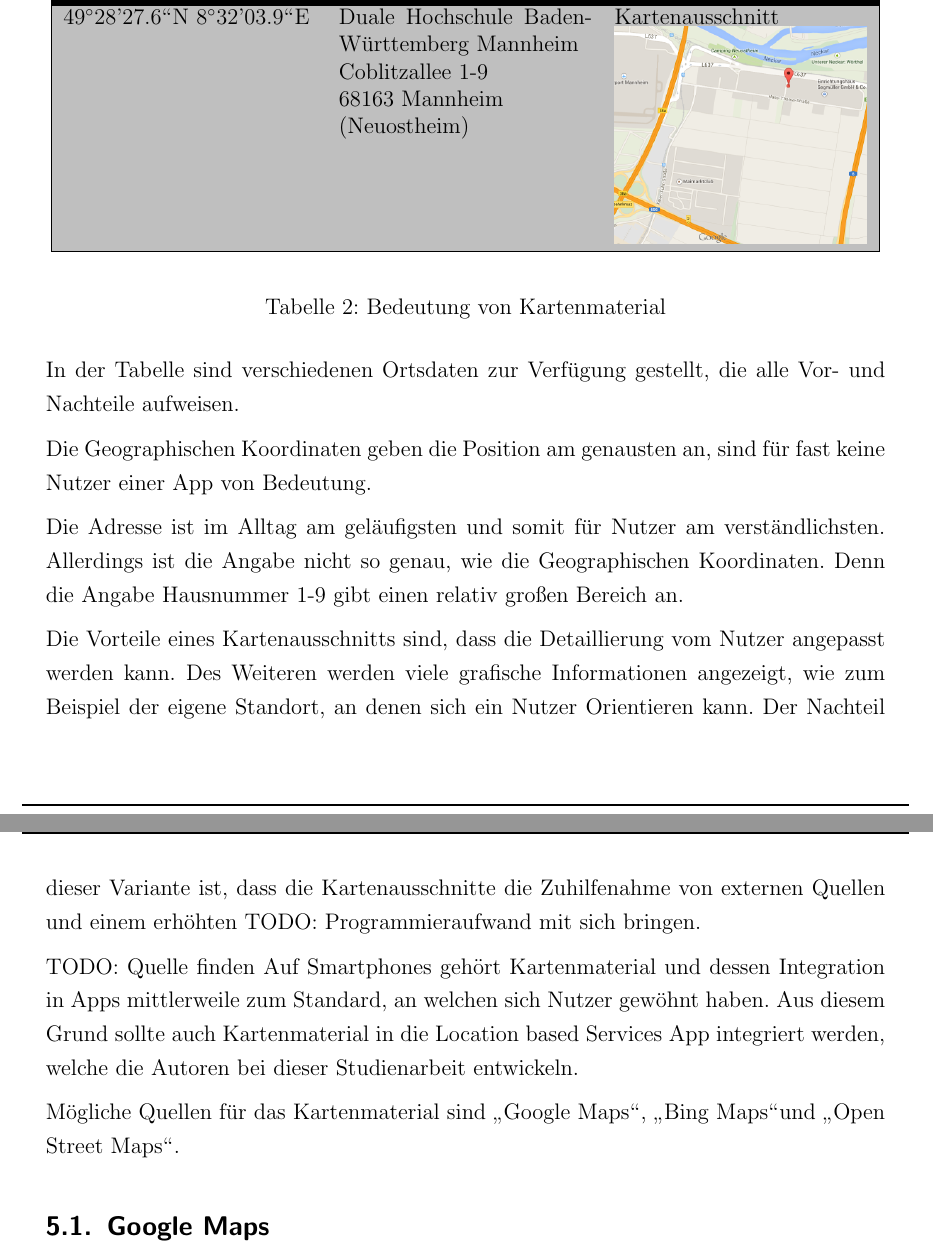
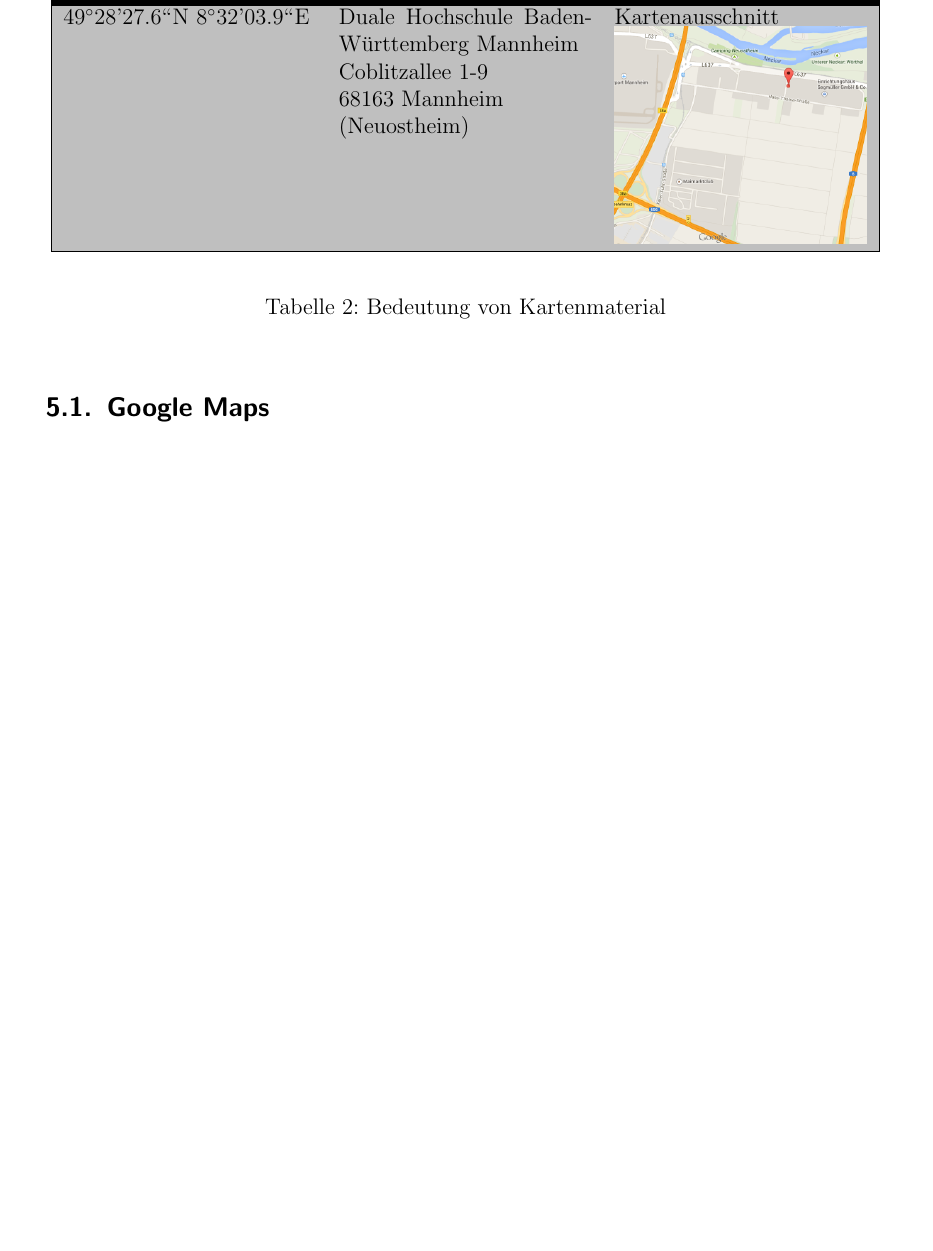
Before and after one commit to Einalem/LBS, a LaTeX paper (Ausarbeitung/tex/main.tex, which reads Ausarbeitung/tex/sections/praxis.tex): two parts of pages 17 and 18 of 21 before the commit and part of page 17 of 21 after it, the two joined at a grey line, cut so that both start at the same text, the shorter picture padded with empty space. Compiled offline with pdfLaTeX.

Commit message:
Revert "Inhaltsverzeichnis"
This reverts commit 29b827c25fad0018692361ba64b31f1d04ed887c.

```diff
--- a/Ausarbeitung/tex/sections/praxis.tex
+++ b/Ausarbeitung/tex/sections/praxis.tex
@@ -73,19 +73,6 @@
 \caption{Bedeutung von Kartenmaterial} \label{BedeutungVonKartenmaterial}
 \end{table}
 
-In der Tabelle sind verschiedenen Ortsdaten zur Verfügung gestellt, die alle Vor- und Nachteile aufweisen.
-
-Die Geographischen Koordinaten geben die Position am genausten an, sind für fast keine Nutzer einer App von Bedeutung.
-
-Die Adresse ist im Alltag am geläufigsten und somit für Nutzer am verständlichsten. Allerdings ist die Angabe nicht so genau, wie die Geographischen Koordinaten. Denn die Angabe Hausnummer 1-9 gibt einen relativ großen Bereich an.
-
-Die Vorteile eines Kartenausschnitts sind, dass die Detaillierung vom Nutzer angepasst werden kann. Des Weiteren werden viele grafische Informationen angezeigt, wie zum Beispiel der eigene Standort, an denen sich ein Nutzer Orientieren kann. Der Nachteil dieser Variante ist, dass die Kartenausschnitte die Zuhilfenahme von externen Quellen und einem erhöhten TODO: Programmieraufwand mit sich bringen.
-
-
-TODO: Quelle finden
-Auf Smartphones gehört Kartenmaterial und dessen Integration in Apps mittlerweile zum Standard, an welchen sich Nutzer gewöhnt haben. Aus diesem Grund sollte auch Kartenmaterial in die Location based Services App integriert werden, welche die Autoren bei dieser Studienarbeit entwickeln.
-
-Mögliche Quellen für das Kartenmaterial sind \glqq Google Maps\grqq, \glqq Bing Maps\grqq  und \glqq Open Street Maps\grqq.
 
 
 \subsection{Google Maps}
```
Also changed, not shown: Ausarbeitung/tex/main.pdf, Ausarbeitung/tex/sections/praxis.tex (5 more changed lines), 1 other file.
